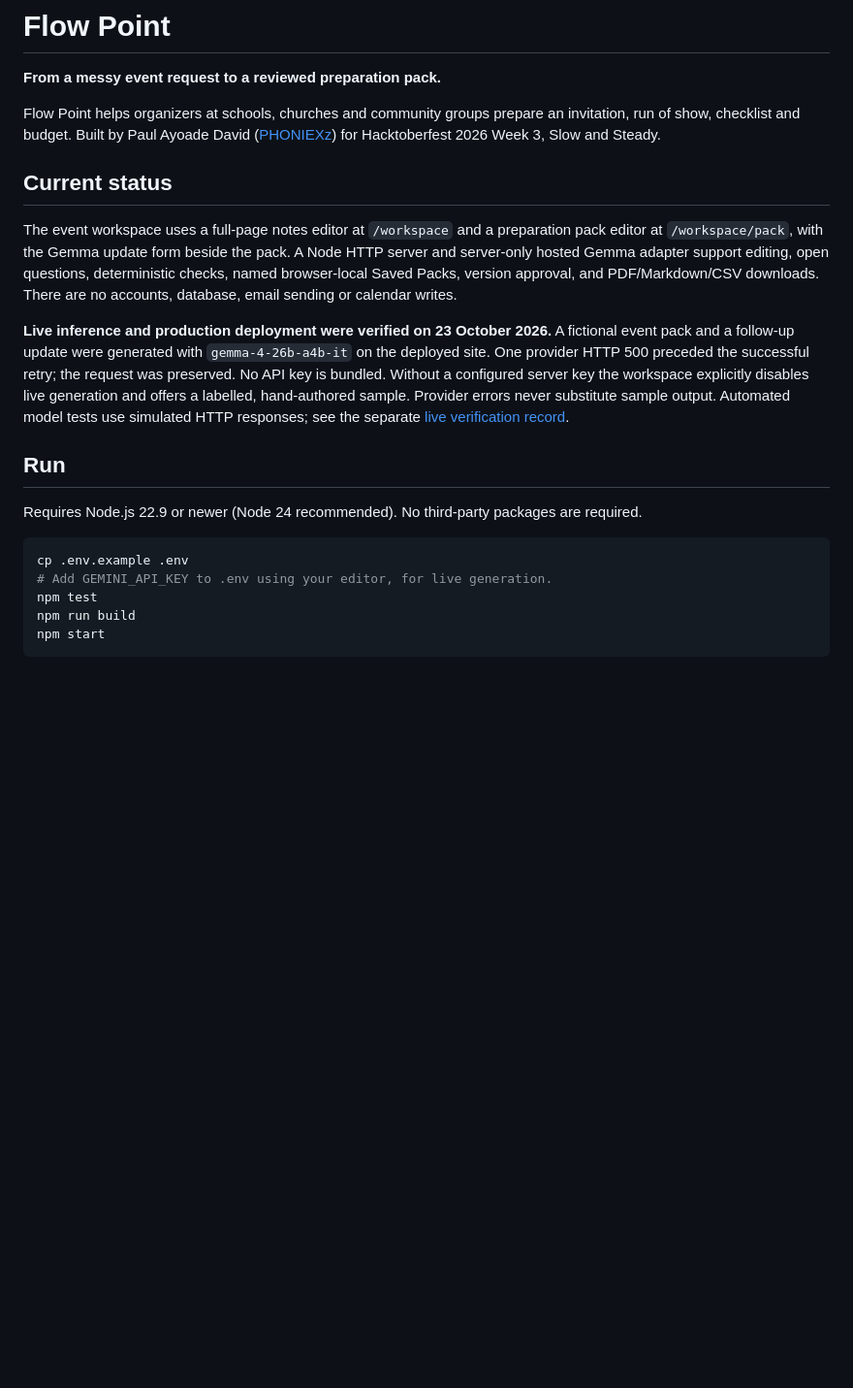
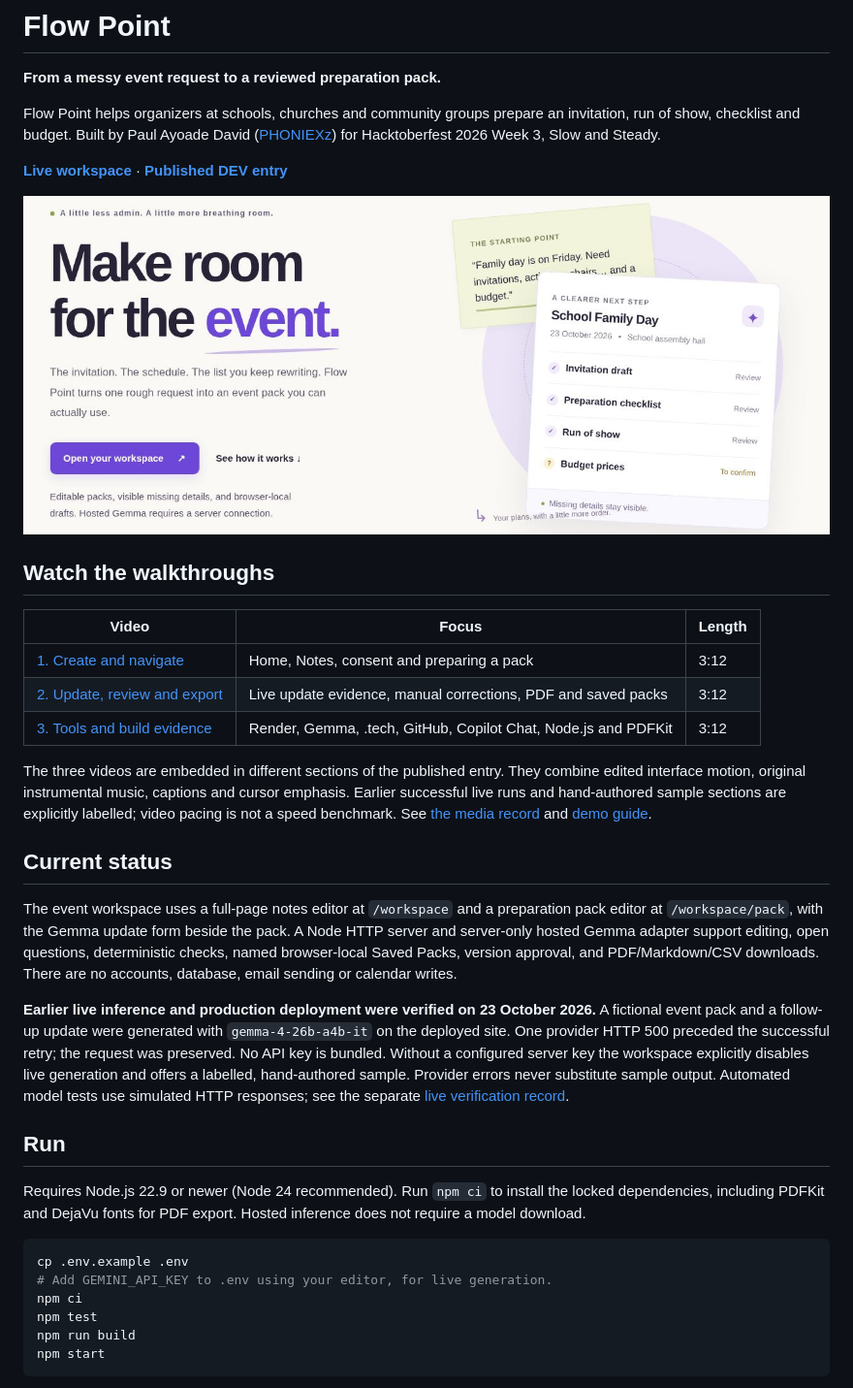
Before and after one commit to PHONIEXz/flow-point, a Markdown page: README.md, the part around one of its changes. Shown at 97% size. Rendered like a GitHub page; pictures changed too: docs/media/current/cover.png (added); blank space fills up the shorter version.

Commit message:
Refresh repository screenshots, walkthroughs and project evidence [skip render]

````diff
--- a/README.md
+++ b/README.md
@@ -4,19 +4,34 @@
 
 Flow Point helps organizers at schools, churches and community groups prepare an invitation, run of show, checklist and budget. Built by Paul Ayoade David ([PHONIEXz](https://github.com/PHONIEXz)) for Hacktoberfest 2026 Week 3, Slow and Steady.
 
+**[Live workspace](https://flowpoint.phoenixreborn.tech/workspace)** · **[Published DEV entry](https://dev.to/phoniexcryptz001/flow-point-one-messy-event-note-four-useful-drafts-and-the-questions-we-still-need-to-answer-3if8)**
+
+![Current Flow Point Home page](docs/media/current/cover.png)
+
+## Watch the walkthroughs
+
+| Video | Focus | Length |
+| --- | --- | --- |
+| [1. Create and navigate](https://youtu.be/xHEi4ybfHL0) | Home, Notes, consent and preparing a pack | 3:12 |
+| [2. Update, review and export](https://youtu.be/m3PTH6_Rt2w) | Live update evidence, manual corrections, PDF and saved packs | 3:12 |
+| [3. Tools and build evidence](https://youtu.be/p_Ob6AzwyVo) | Render, Gemma, .tech, GitHub, Copilot Chat, Node.js and PDFKit | 3:12 |
+
+The three videos are embedded in different sections of the published entry. They combine edited interface motion, original instrumental music, captions and cursor emphasis. Earlier successful live runs and hand-authored sample sections are explicitly labelled; video pacing is not a speed benchmark. See [the media record](docs/media/README.md) and [demo guide](docs/demo-shot-list.md).
+
 ## Current status
 
 The event workspace uses a full-page notes editor at `/workspace` and a preparation pack editor at `/workspace/pack`, with the Gemma update form beside the pack. A Node HTTP server and server-only hosted Gemma adapter support editing, open questions, deterministic checks, named browser-local Saved Packs, version approval, and PDF/Markdown/CSV downloads. There are no accounts, database, email sending or calendar writes.
 
-**Live inference and production deployment were verified on 23 October 2026.** A fictional event pack and a follow-up update were generated with `gemma-4-26b-a4b-it` on the deployed site. One provider HTTP 500 preceded the successful retry; the request was preserved. No API key is bundled. Without a configured server key the workspace explicitly disables live generation and offers a labelled, hand-authored sample. Provider errors never substitute sample output. Automated model tests use simulated HTTP responses; see the separate [live verification record](docs/verification.md).
+**Earlier live inference and production deployment were verified on 23 October 2026.** A fictional event pack and a follow-up update were generated with `gemma-4-26b-a4b-it` on the deployed site. One provider HTTP 500 preceded the successful retry; the request was preserved. No API key is bundled. Without a configured server key the workspace explicitly disables live generation and offers a labelled, hand-authored sample. Provider errors never substitute sample output. Automated model tests use simulated HTTP responses; see the separate [live verification record](docs/verification.md).
 
 ## Run
 
-Requires Node.js 22.9 or newer (Node 24 recommended). No third-party packages are required.
+Requires Node.js 22.9 or newer (Node 24 recommended). Run `npm ci` to install the locked dependencies, including PDFKit and DejaVu fonts for PDF export. Hosted inference does not require a model download.
 
 ```sh
 cp .env.example .env
 # Add GEMINI_API_KEY to .env using your editor, for live generation.
+npm ci
 npm test
 npm run build
 npm start
````
Also changed, not shown: other parts of README.md (+9 -5 lines), docs/demo-shot-list.md (+23 -18 lines), docs/media/README.md (added, +38 -0 lines), docs/verification.md (+17 -2 lines), docs/media/current/budget.png (added), docs/media/current/notes.png (added), docs/media/current/schedule.png (added).
